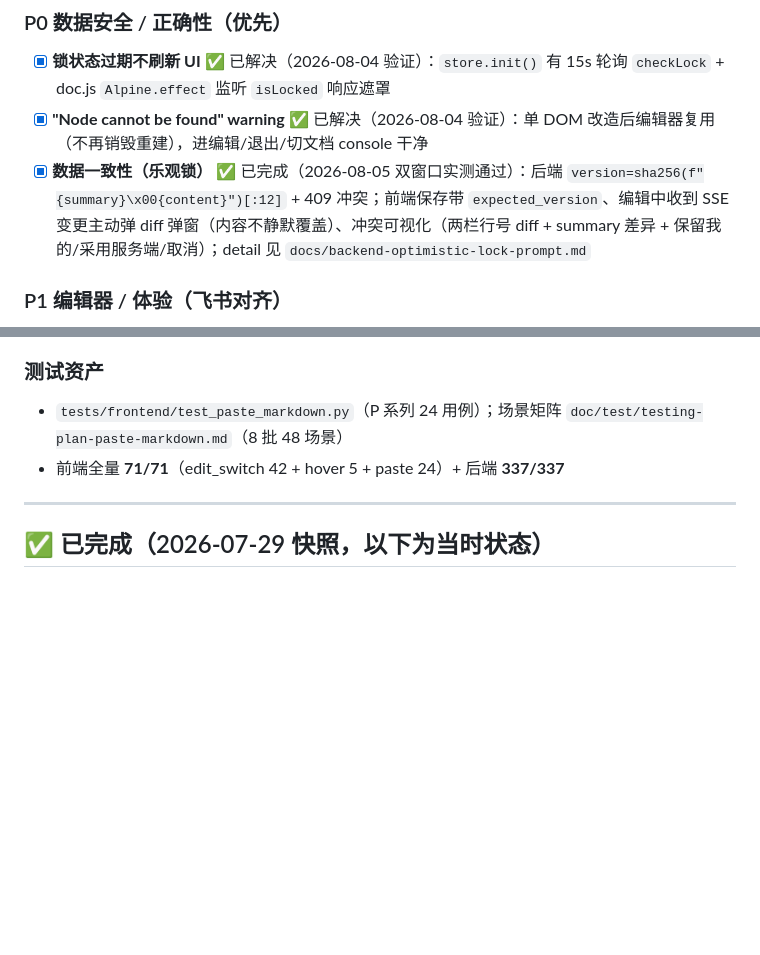
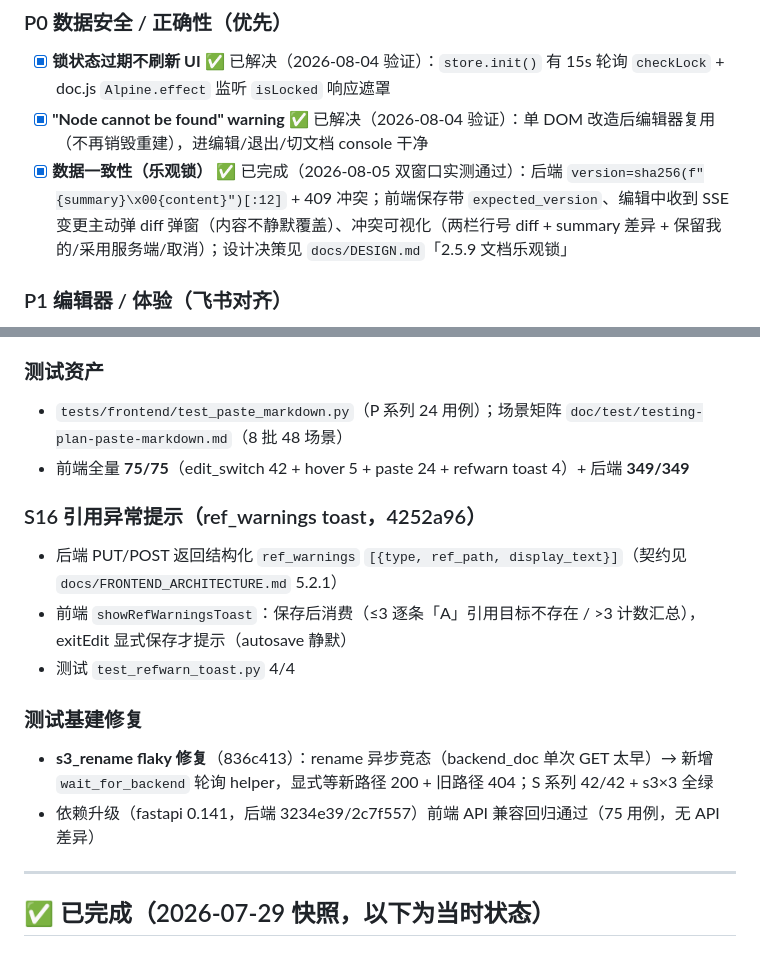
Before and after one commit to CoderMoray/MyKnowledgePlatform, a Markdown page: docs/FRONTEND_STATUS.md, 2 parts joined by grey strips. Rendered like a GitHub page; blank space fills up the shorter version.

Commit message:
docs(前端状态): 补 08-13 下午增量——ref_warnings toast / s3 flaky 修复 / 依赖升级验收
- S16 ref_warnings toast 消费（4252a96）+ 契约文档引用
- s3_rename flaky 修复（836c413）+ wait_for_backend helper
- 前端全量 75/75（+refwarn toast 4）+ 后端 349/349
- 依赖升级（fastapi 0.141）前端 API 兼容回归通过

```diff
--- a/docs/FRONTEND_STATUS.md
+++ b/docs/FRONTEND_STATUS.md
@@ -12,7 +12,7 @@
 
 - [x] **锁状态过期不刷新 UI** ✅ 已解决（2026-08-04 验证）：`store.init()` 有 15s 轮询 `checkLock` + doc.js `Alpine.effect` 监听 `isLocked` 响应遮罩
 - [x] **"Node cannot be found" warning** ✅ 已解决（2026-08-04 验证）：单 DOM 改造后编辑器复用（不再销毁重建），进编辑/退出/切文档 console 干净
-- [x] **数据一致性（乐观锁）** ✅ 已完成（2026-08-05 双窗口实测通过）：后端 `version=sha256(f"{summary}\x00{content}")[:12]` + 409 冲突；前端保存带 `expected_version`、编辑中收到 SSE 变更主动弹 diff 弹窗（内容不静默覆盖）、冲突可视化（两栏行号 diff + summary 差异 + 保留我的/采用服务端/取消）；detail 见 `docs/backend-optimistic-lock-prompt.md`
+- [x] **数据一致性（乐观锁）** ✅ 已完成（2026-08-05 双窗口实测通过）：后端 `version=sha256(f"{summary}\x00{content}")[:12]` + 409 冲突；前端保存带 `expected_version`、编辑中收到 SSE 变更主动弹 diff 弹窗（内容不静默覆盖）、冲突可视化（两栏行号 diff + summary 差异 + 保留我的/采用服务端/取消）；设计决策见 `docs/DESIGN.md`「2.5.9 文档乐观锁」
 
 ### P1 编辑器 / 体验（飞书对齐）
 
@@ -97,7 +97,16 @@
 
 ### 测试资产
 - `tests/frontend/test_paste_markdown.py`（P 系列 24 用例）；场景矩阵 `doc/test/testing-plan-paste-markdown.md`（8 批 48 场景）
-- 前端全量 **71/71**（edit_switch 42 + hover 5 + paste 24）+ 后端 **337/337**
+- 前端全量 **75/75**（edit_switch 42 + hover 5 + paste 24 + refwarn toast 4）+ 后端 **349/349**
+
+### S16 引用异常提示（ref_warnings toast，4252a96）
+- 后端 PUT/POST 返回结构化 `ref_warnings` `[{type, ref_path, display_text}]`（契约见 `docs/FRONTEND_ARCHITECTURE.md` 5.2.1）
+- 前端 `showRefWarningsToast`：保存后消费（≤3 逐条「A」引用目标不存在 / >3 计数汇总），exitEdit 显式保存才提示（autosave 静默）
+- 测试 `test_refwarn_toast.py` 4/4
+
+### 测试基建修复
+- **s3_rename flaky 修复**（836c413）：rename 异步竞态（backend_doc 单次 GET 太早）→ 新增 `wait_for_backend` 轮询 helper，显式等新路径 200 + 旧路径 404；S 系列 42/42 + s3×3 全绿
+- 依赖升级（fastapi 0.141，后端 3234e39/2c7f557）前端 API 兼容回归通过（75 用例，无 API 差异）
 
 ---
 
```
